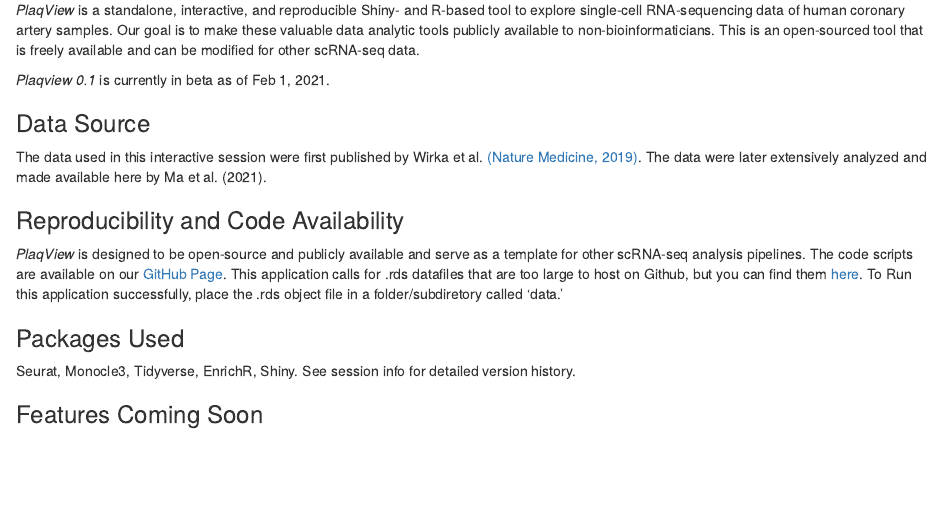
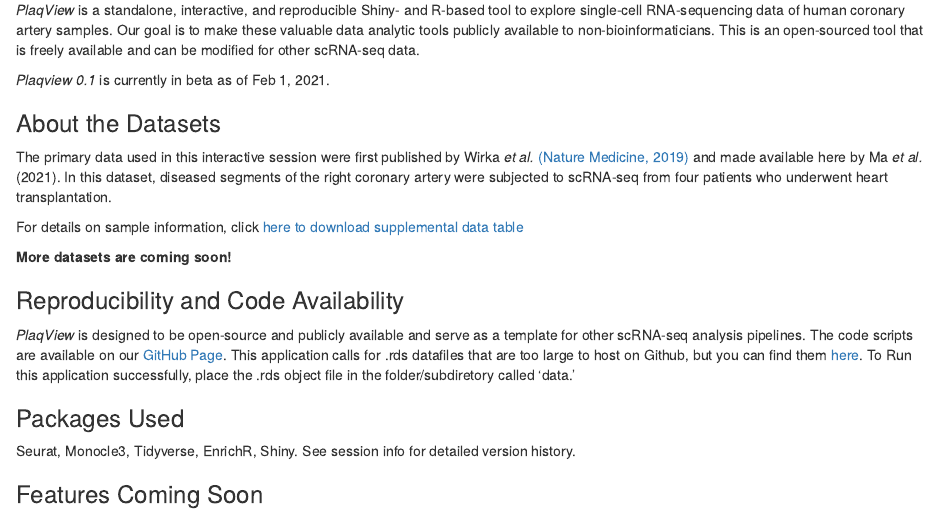
Before and after one commit to MillerLab-CPHG/PlaqView, an R Markdown document (descriptionfiles/aboutusdescription.Rmd): the page in a window 1100 px wide, from 60 px down. Rendered offline with R 4.5, knitr and Pandoc, with nearby package versions.

Commit message:
updated description and stable split panel#2

```diff
--- a/descriptionfiles/aboutusdescription.Rmd
+++ b/descriptionfiles/aboutusdescription.Rmd
@@ -3,11 +3,15 @@
 
 *Plaqview 0.1* is currently in beta as of Feb 1, 2021.
 
-### Data Source
-The data used in this interactive session were first published by Wirka et al. [(Nature Medicine, 2019)](https://pubmed.ncbi.nlm.nih.gov/31359001/). The data were later extensively analyzed and made available here by Ma et al. (2021).
+### About the Datasets
+The primary data used in this interactive session were first published by Wirka *et al.* [(Nature Medicine, 2019)](https://pubmed.ncbi.nlm.nih.gov/31359001/) and made available here by Ma *et al.* (2021). In this dataset, diseased segments of the right coronary artery were subjected to scRNA-seq from four patients who underwent heart transplantation.
+
+For details on sample information, click [here to download supplemental data table](https://static-content.springer.com/esm/art%3A10.1038%2Fs41591-019-0512-5/MediaObjects/41591_2019_512_MOESM1_ESM.xlsx)
+
+**More datasets are coming soon!**
 
 ### Reproducibility and Code Availability
-*PlaqView* is designed to be open-source and publicly available and serve as a template for other scRNA-seq analysis pipelines. The code scripts are available on our [GitHub Page](https://github.com/MillerLab-CPHG/PlaqView). This application calls for .rds datafiles that are too large to host on Github, but you can find them [here](https://virginia.box.com/shared/static/oyo1bicpvlxen940zmciqapvg0y3n6gb.rds). To Run this application successfully, place the .rds object file in a folder/subdiretory called 'data.'
+*PlaqView* is designed to be open-source and publicly available and serve as a template for other scRNA-seq analysis pipelines. The code scripts are available on our [GitHub Page](https://github.com/MillerLab-CPHG/PlaqView). This application calls for .rds datafiles that are too large to host on Github, but you can find them [here](https://virginia.box.com/shared/static/oyo1bicpvlxen940zmciqapvg0y3n6gb.rds). To Run this application successfully, place the .rds object file in the folder/subdiretory called 'data.'
 
 ### Packages Used
 Seurat, Monocle3, Tidyverse, EnrichR, Shiny.
```
Also changed, not shown: app.R (+7 -1 lines).
